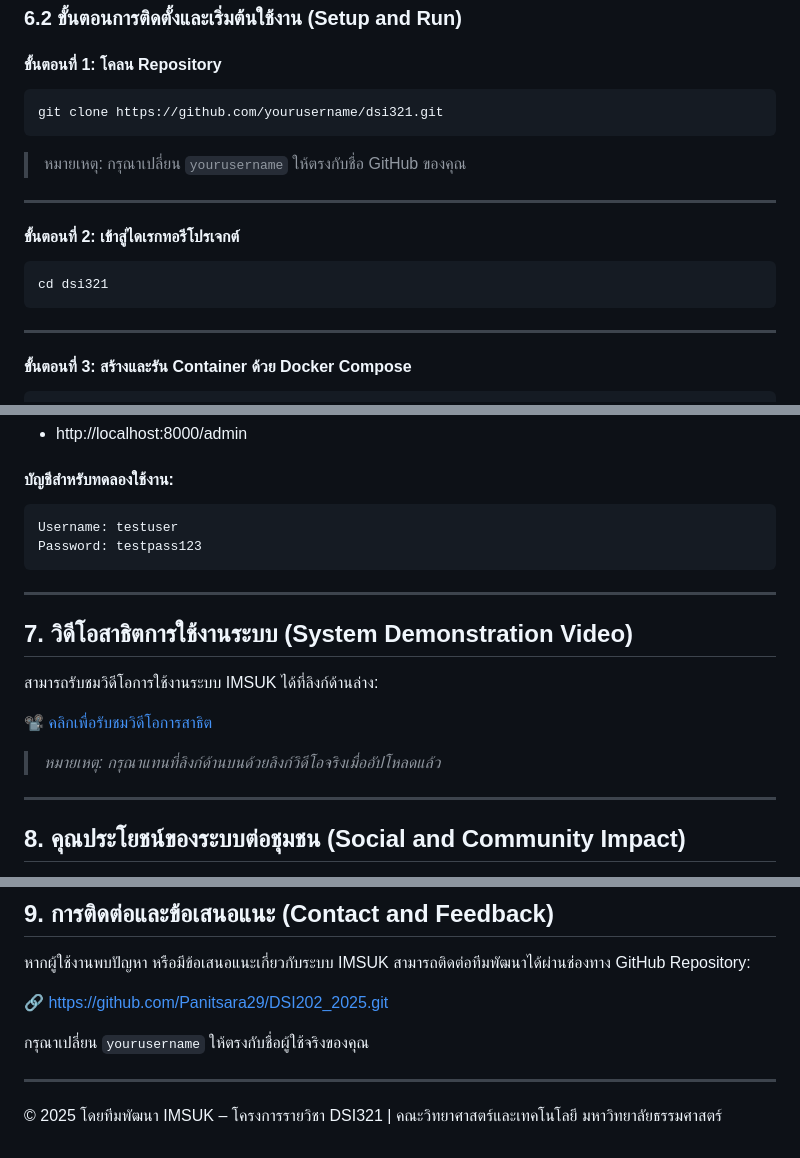
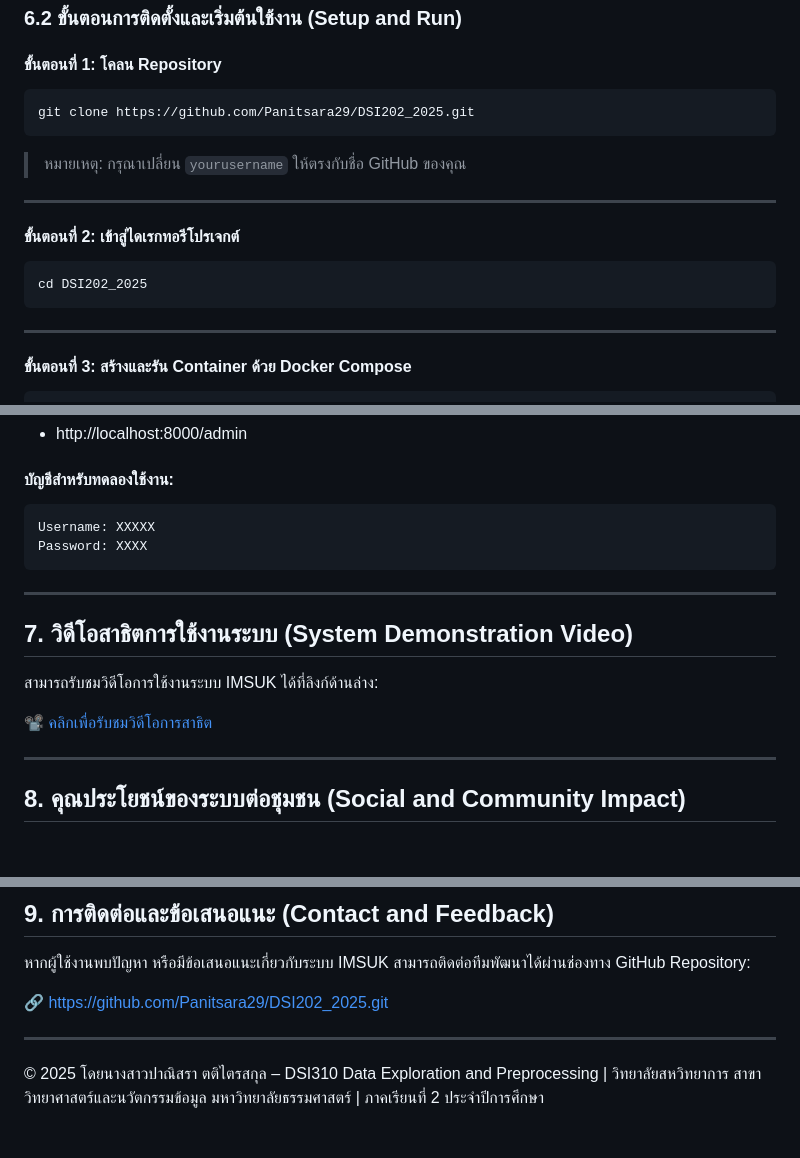
Before and after one commit to Panitsara29/DSI202_2025, a Markdown page: README.md, 3 parts joined by grey strips. GitHub-like rendering; blank space fills up the shorter version.

````diff
--- a/README.md
+++ b/README.md
@@ -72,7 +72,7 @@
 #### ขั้นตอนที่ 1: โคลน Repository
 
 ```bash
-git clone https://github.com/yourusername/dsi321.git
+git clone https://github.com/Panitsara29/DSI202_2025.git
 ```
 
 > หมายเหตุ: กรุณาเปลี่ยน `yourusername` ให้ตรงกับชื่อ GitHub ของคุณ
@@ -82,7 +82,7 @@ git clone https://github.com/yourusername/dsi321.git
 #### ขั้นตอนที่ 2: เข้าสู่ไดเรกทอรีโปรเจกต์
 
 ```bash
-cd dsi321
+cd DSI202_2025
 ```
 
 ---
@@ -116,8 +116,8 @@ docker-compose up --build -d
 #### บัญชีสำหรับทดลองใช้งาน:
 
 ```text
-Username: testuser
-Password: testpass123
+Username: XXXXX
+Password: XXXX
 ```
 
 ---
@@ -127,8 +127,6 @@ Password: testpass123
 สามารถรับชมวิดีโอการใช้งานระบบ IMSUK ได้ที่ลิงก์ด้านล่าง:
 
 📽️ [คลิกเพื่อรับชมวิดีโอการสาธิต](https://youtu.be/your-demo-link)
-
-> *หมายเหตุ: กรุณาแทนที่ลิงก์ด้านบนด้วยลิงก์วิดีโอจริงเมื่ออัปโหลดแล้ว*
 
 ---
 
@@ -144,8 +142,7 @@ IMSUK มีบทบาทสำคัญในการลดปริมา
 
 🔗 https://github.com/Panitsara29/DSI202_2025.git
 
-กรุณาเปลี่ยน `yourusername` ให้ตรงกับชื่อผู้ใช้จริงของคุณ
-
 ---
 
-© 2025 โดยทีมพัฒนา IMSUK – โครงการรายวิชา DSI321 | คณะวิทยาศาสตร์และเทคโนโลยี มหาวิทยาลัยธรรมศาสตร์
+© 2025 โดยนางสาวปาณิสรา ตติไตรสกุล – DSI310 Data Exploration and Preprocessing | วิทยาลัยสหวิทยาการ สาขาวิทยาศาสตร์และนวัตกรรมข้อมูล มหาวิทยาลัยธรรมศาสตร์
+| ภาคเรียนที่ 2 ประจำปีการศึกษา
````
Also changed, not shown: other parts of README.md (+1 -1 lines).
